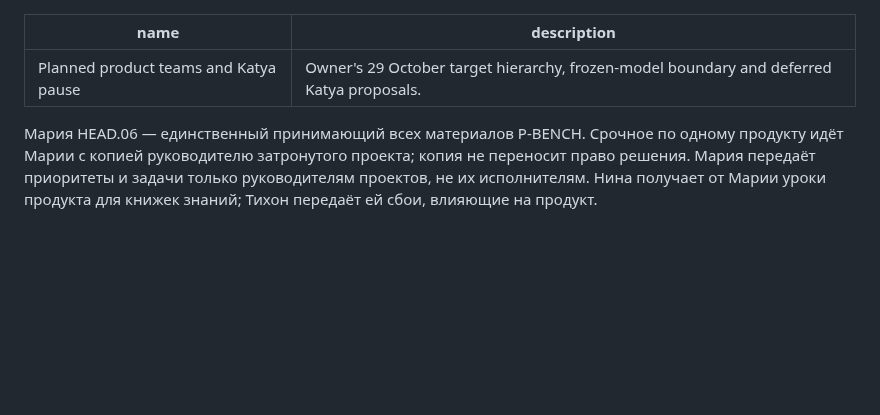
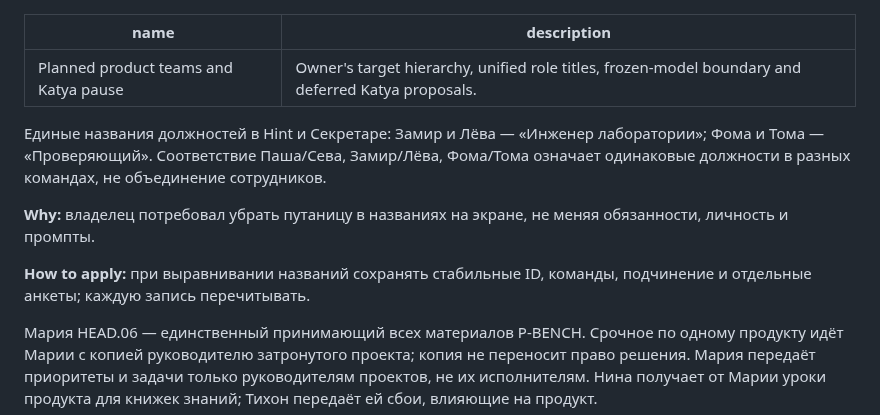
Before and after one commit to Sergalmazfas/Talk-Hint-VM, a Markdown page: .agents/memory/product-teams-target.md, the part around the change. Rendered like a GitHub page; blank space fills up the shorter version.

Commit message:
Update product teams target memory file
Replit-Commit-Author: Agent

```diff
--- a/.agents/memory/product-teams-target.md
+++ b/.agents/memory/product-teams-target.md
@@ -1,7 +1,18 @@
 ---
 name: Planned product teams and Katya pause
-description: Owner's 29 October target hierarchy, frozen-model boundary and deferred Katya proposals.
+description: Owner's target hierarchy, unified role titles, frozen-model boundary and deferred Katya proposals.
 ---
+
+Единые названия должностей в Hint и Секретаре: Замир и Лёва —
+  «Инженер лаборатории»; Фома и Тома — «Проверяющий».
+  Соответствие Паша/Сева, Замир/Лёва, Фома/Тома означает одинаковые
+  должности в разных командах, не объединение сотрудников.
+
+**Why:** владелец потребовал убрать путаницу в названиях на экране,
+не меняя обязанности, личность и промпты.
+
+**How to apply:** при выравнивании названий сохранять стабильные ID,
+команды, подчинение и отдельные анкеты; каждую запись перечитывать.
 
 Мария HEAD.06 — единственный принимающий всех материалов P-BENCH. Срочное
 по одному продукту идёт Марии с копией руководителю затронутого проекта;
```
